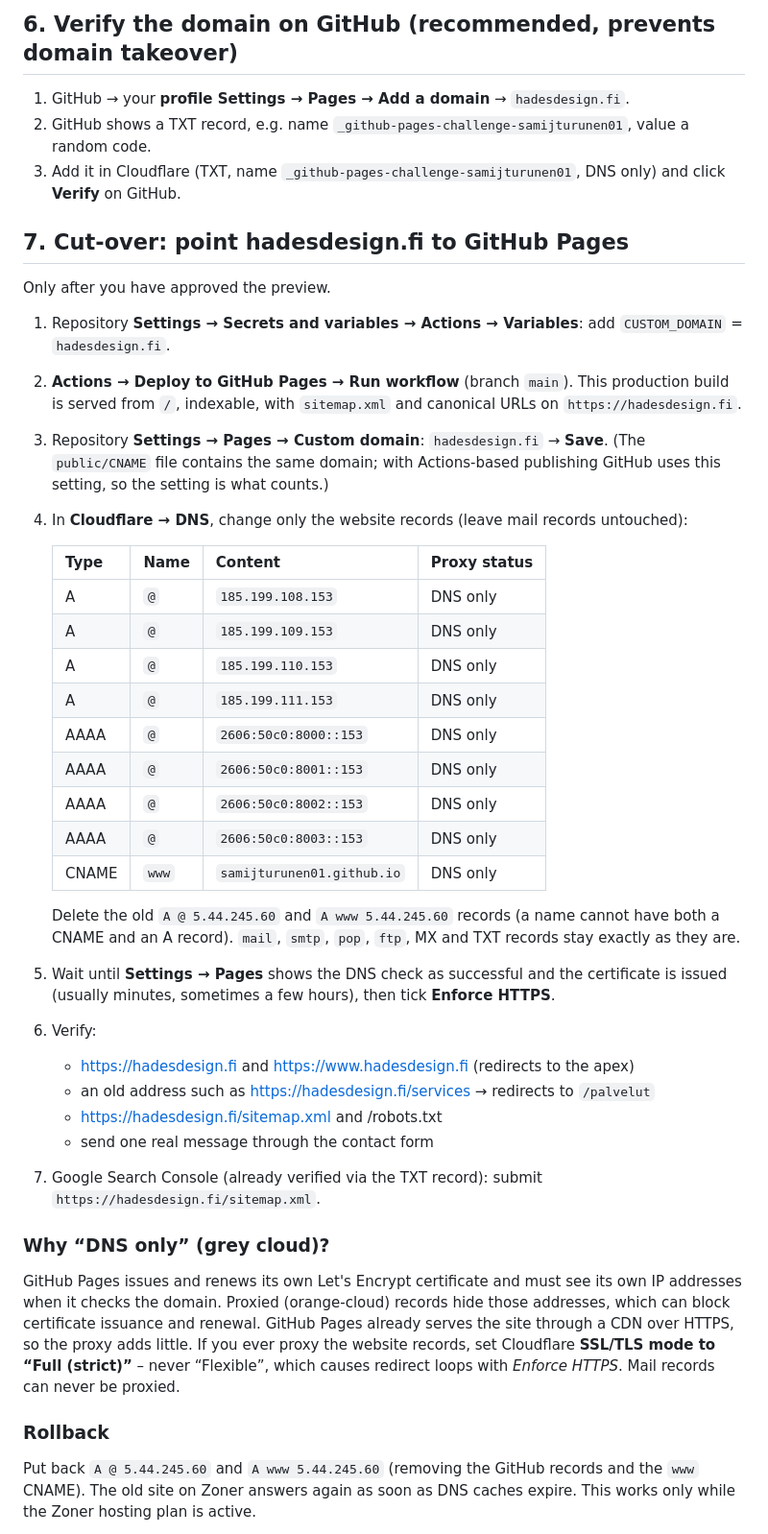
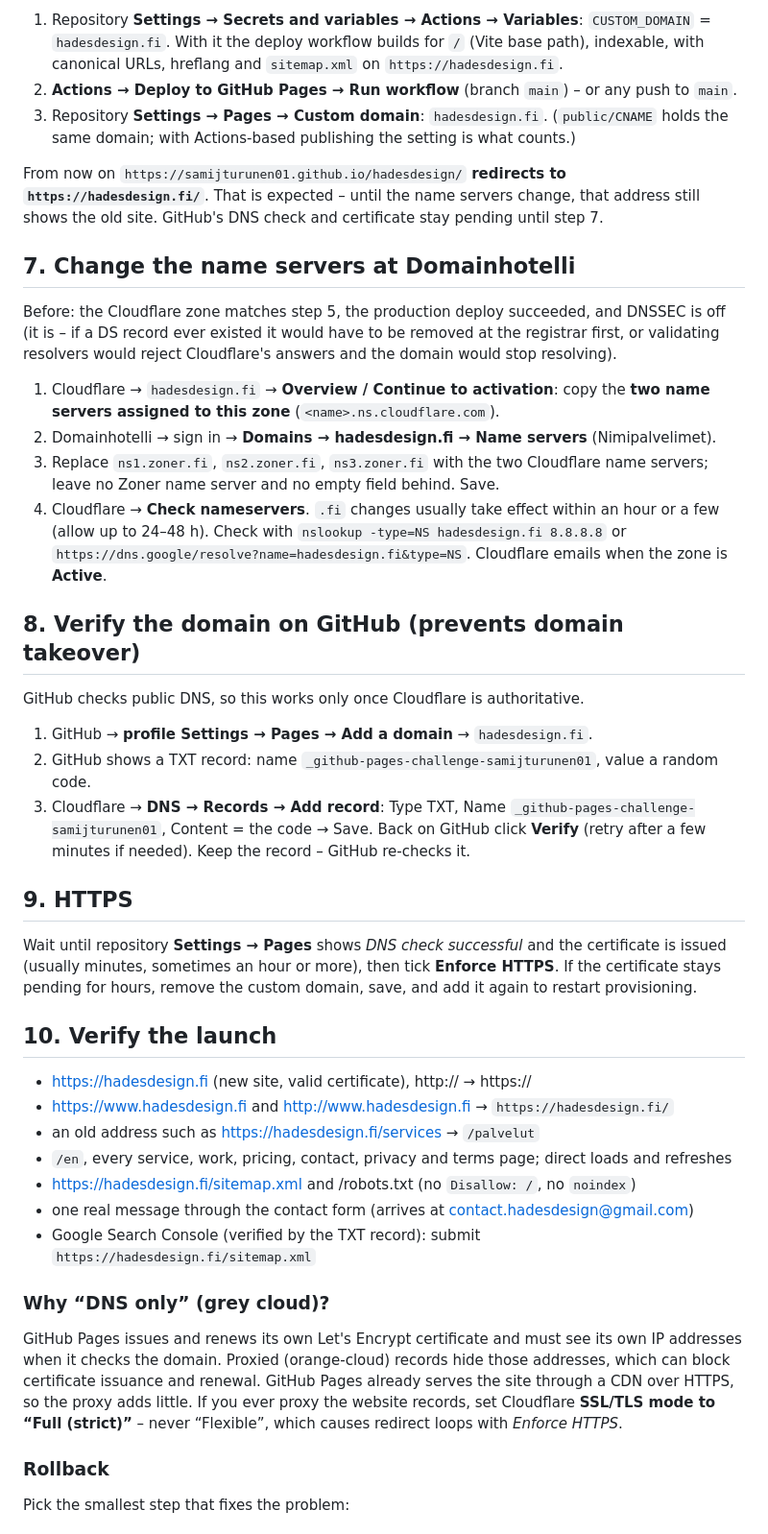
Before and after one commit to samijturunen01/hadesdesign, a Markdown page: docs/DEPLOYMENT.md, the part around one of its changes. Shown at 96% size. Drawn GitHub-style.

```diff
--- a/docs/DEPLOYMENT.md
+++ b/docs/DEPLOYMENT.md
@@ -140,44 +117,55 @@ Do this whenever convenient – it changes nothing for visitors as long as the r
 
-## 6. Verify the domain on GitHub (recommended, prevents domain takeover)
+1. Repository **Settings → Secrets and variables → Actions → Variables**: `CUSTOM_DOMAIN` = `hadesdesign.fi`.
+   With it the deploy workflow builds for `/` (Vite base path), indexable, with canonical URLs,
+   hreflang and `sitemap.xml` on `https://hadesdesign.fi`.
+2. **Actions → Deploy to GitHub Pages → Run workflow** (branch `main`) – or any push to `main`.
+3. Repository **Settings → Pages → Custom domain**: `hadesdesign.fi`. (`public/CNAME` holds the same
+   domain; with Actions-based publishing the setting is what counts.)
 
-1. GitHub → your **profile Settings → Pages → Add a domain** → `hadesdesign.fi`.
-2. GitHub shows a TXT record, e.g. name `_github-pages-challenge-samijturunen01`, value a random code.
-3. Add it in Cloudflare (TXT, name `_github-pages-challenge-samijturunen01`, DNS only) and click **Verify** on GitHub.
+From now on `https://samijturunen01.github.io/hadesdesign/` **redirects to `https://hadesdesign.fi/`**.
+That is expected – until the name servers change, that address still shows the old site. GitHub's DNS
+check and certificate stay pending until step 7.
 
-## 7. Cut-over: point hadesdesign.fi to GitHub Pages
+## 7. Change the name servers at Domainhotelli
 
-Only after you have approved the preview.
+Before: the Cloudflare zone matches step 5, the production deploy succeeded, and DNSSEC is off (it
+is – if a DS record ever existed it would have to be removed at the registrar first, or validating
+resolvers would reject Cloudflare's answers and the domain would stop resolving).
 
-1. Repository **Settings → Secrets and variables → Actions → Variables**: add `CUSTOM_DOMAIN` = `hadesdesign.fi`.
-2. **Actions → Deploy to GitHub Pages → Run workflow** (branch `main`). This production build is
-   served from `/`, indexable, with `sitemap.xml` and canonical URLs on `https://hadesdesign.fi`.
-3. Repository **Settings → Pages → Custom domain**: `hadesdesign.fi` → **Save**.
-   (The `public/CNAME` file contains the same domain; with Actions-based publishing GitHub uses
-   this setting, so the setting is what counts.)
-4. In **Cloudflare → DNS**, change only the website records (leave mail records untouched):
+1. Cloudflare → `hadesdesign.fi` → **Overview / Continue to activation**: copy the **two name servers
+   assigned to this zone** (`<name>.ns.cloudflare.com`).
+2. Domainhotelli → sign in → **Domains → hadesdesign.fi → Name servers** (Nimipalvelimet).
+3. Replace `ns1.zoner.fi`, `ns2.zoner.fi`, `ns3.zoner.fi` with the two Cloudflare name servers;
+   leave no Zoner name server and no empty field behind. Save.
+4. Cloudflare → **Check nameservers**. `.fi` changes usually take effect within an hour or a few
+   (allow up to 24–48 h). Check with `nslookup -type=NS hadesdesign.fi 8.8.8.8` or
+   `https://dns.google/resolve?name=hadesdesign.fi&type=NS`. Cloudflare emails when the zone is **Active**.
 
-   | Type | Name | Content | Proxy status |
-   |---|---|---|---|
-   | A | `@` | `185.199.108.153` | DNS only |
-   | A | `@` | `185.199.109.153` | DNS only |
-   | A | `@` | `185.199.110.153` | DNS only |
-   | A | `@` | `185.199.111.153` | DNS only |
-   | AAAA | `@` | `2606:50c0:8000::153` | DNS only |
-   | AAAA | `@` | `2606:50c0:8001::153` | DNS only |
-   | AAAA | `@` | `2606:50c0:8002::153` | DNS only |
-   | AAAA | `@` | `2606:50c0:8003::153` | DNS only |
-   | CNAME | `www` | `samijturunen01.github.io` | DNS only |
+## 8. Verify the domain on GitHub (prevents domain takeover)
 
-   Delete the old `A @ 5.44.245.60` and `A www 5.44.245.60` records (a name cannot have both a
-   CNAME and an A record). `mail`, `smtp`, `pop`, `ftp`, MX and TXT records stay exactly as they are.
-5. Wait until **Settings → Pages** shows the DNS check as successful and the certificate is issued
-   (usually minutes, sometimes a few hours), then tick **Enforce HTTPS**.
-6. Verify:
-   - https://hadesdesign.fi and https://www.hadesdesign.fi (redirects to the apex)
-   - an old address such as https://hadesdesign.fi/services → redirects to `/palvelut`
-   - https://hadesdesign.fi/sitemap.xml and /robots.txt
-   - send one real message through the contact form
-7. Google Search Console (already verified via the TXT record): submit `https://hadesdesign.fi/sitemap.xml`.
+GitHub checks public DNS, so this works only once Cloudflare is authoritative.
+
+1. GitHub → **profile Settings → Pages → Add a domain** → `hadesdesign.fi`.
+2. GitHub shows a TXT record: name `_github-pages-challenge-samijturunen01`, value a random code.
+3. Cloudflare → **DNS → Records → Add record**: Type TXT, Name `_github-pages-challenge-samijturunen01`,
+   Content = the code → Save. Back on GitHub click **Verify** (retry after a few minutes if needed).
+   Keep the record – GitHub re-checks it.
+
+## 9. HTTPS
+
+Wait until repository **Settings → Pages** shows *DNS check successful* and the certificate is issued
+(usually minutes, sometimes an hour or more), then tick **Enforce HTTPS**. If the certificate stays
+pending for hours, remove the custom domain, save, and add it again to restart provisioning.
+
+## 10. Verify the launch
+
+- https://hadesdesign.fi (new site, valid certificate), http:// → https://
+- https://www.hadesdesign.fi and http://www.hadesdesign.fi → `https://hadesdesign.fi/`
+- an old address such as https://hadesdesign.fi/services → `/palvelut`
+- `/en`, every service, work, pricing, contact, privacy and terms page; direct loads and refreshes
+- https://hadesdesign.fi/sitemap.xml and /robots.txt (no `Disallow: /`, no `noindex`)
+- one real message through the contact form (arrives at contact.hadesdesign@gmail.com)
+- Google Search Console (verified by the TXT record): submit `https://hadesdesign.fi/sitemap.xml`
 
 ### Why “DNS only” (grey cloud)?
 
@@ -186,11 +174,9 @@ addresses when it checks the domain. Proxied (orange-cloud) records hide those a
 can block certificate issuance and renewal. GitHub Pages already serves the site through a CDN
 over HTTPS, so the proxy adds little. If you ever proxy the website records, set Cloudflare
 **SSL/TLS mode to “Full (strict)”** – never “Flexible”, which causes redirect loops with
-*Enforce HTTPS*. Mail records can never be proxied.
+*Enforce HTTPS*.
 
 ### Rollback
 
-Put back `A @ 5.44.245.60` and `A www 5.44.245.60` (removing the GitHub records and the `www`
-CNAME). The old site on Zoner answers again as soon as DNS caches expire. This works only
-while the Zoner hosting plan is active.
+Pick the smallest step that fixes the problem:
 
```
Also changed, not shown: other parts of docs/DEPLOYMENT.md (+82 -90 lines), docs/PROJECT_STATUS.md (+9 -7 lines).
